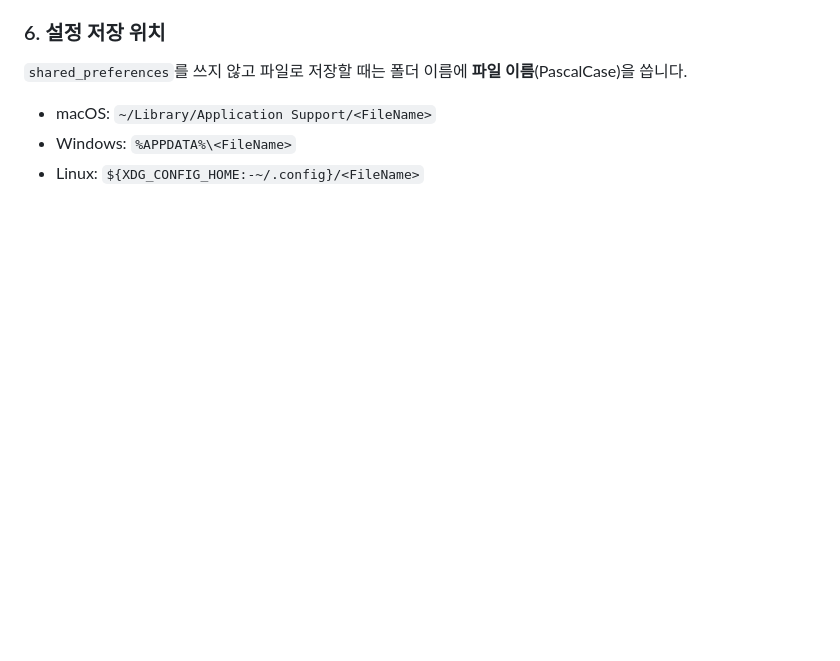
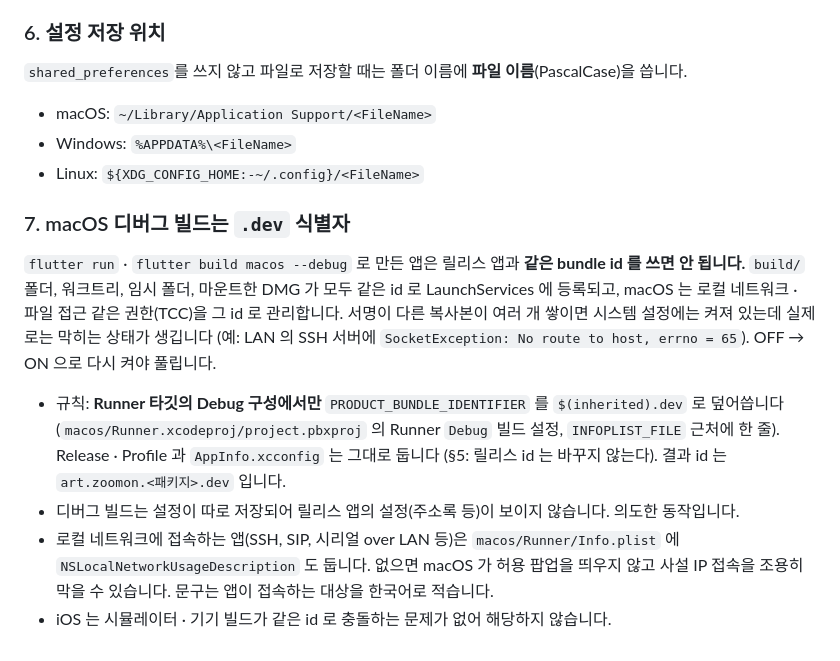
Before and after one commit to jejezz/application-release-templates, a Markdown page: conventions/identity.md, the part around the change. GitHub-like rendering; blank space fills up the shorter version.

Commit message:
docs(identity): macOS 디버그 빌드는 .dev 번들 ID를 쓴다
build/·워크트리·DMG가 릴리스와 같은 번들 ID로 등록되면 로컬 네트워크
권한(TCC)이 엉켜 켜져 있어도 막힌다. Debug 구성만 $(inherited).dev로 덮고,
LAN 앱은 NSLocalNetworkUsageDescription을 둔다.

Co-Authored-By: Claude Sonnet 5.5 <noreply@anthropic.com>

```diff
--- a/conventions/identity.md
+++ b/conventions/identity.md
@@ -110,3 +110,27 @@ Windows 리소스(`Runner.rc`)와 Inno Setup 스크립트는 파일 인코딩
 - macOS: `~/Library/Application Support/<FileName>`
 - Windows: `%APPDATA%\<FileName>`
 - Linux: `${XDG_CONFIG_HOME:-~/.config}/<FileName>`
+
+### 7. macOS 디버그 빌드는 `.dev` 식별자
+
+`flutter run` · `flutter build macos --debug` 로 만든 앱은 릴리스 앱과 **같은
+bundle id 를 쓰면 안 됩니다.** `build/` 폴더, 워크트리, 임시 폴더, 마운트한
+DMG 가 모두 같은 id 로 LaunchServices 에 등록되고, macOS 는 로컬 네트워크 ·
+파일 접근 같은 권한(TCC)을 그 id 로 관리합니다. 서명이 다른 복사본이 여러
+개 쌓이면 시스템 설정에는 켜져 있는데 실제로는 막히는 상태가 생깁니다
+(예: LAN 의 SSH 서버에 `SocketException: No route to host, errno = 65`).
+OFF → ON 으로 다시 켜야 풀립니다.
+
+- 규칙: **Runner 타깃의 Debug 구성에서만** `PRODUCT_BUNDLE_IDENTIFIER` 를
+  `$(inherited).dev` 로 덮어씁니다 (`macos/Runner.xcodeproj/project.pbxproj` 의
+  Runner `Debug` 빌드 설정, `INFOPLIST_FILE` 근처에 한 줄). Release · Profile 과
+  `AppInfo.xcconfig` 는 그대로 둡니다 (§5: 릴리스 id 는 바꾸지 않는다).
+  결과 id 는 `art.zoomon.<패키지>.dev` 입니다.
+- 디버그 빌드는 설정이 따로 저장되어 릴리스 앱의 설정(주소록 등)이 보이지
+  않습니다. 의도한 동작입니다.
+- 로컬 네트워크에 접속하는 앱(SSH, SIP, 시리얼 over LAN 등)은
+  `macos/Runner/Info.plist` 에 `NSLocalNetworkUsageDescription` 도 둡니다.
+  없으면 macOS 가 허용 팝업을 띄우지 않고 사설 IP 접속을 조용히 막을 수
+  있습니다. 문구는 앱이 접속하는 대상을 한국어로 적습니다.
+- iOS 는 시뮬레이터 · 기기 빌드가 같은 id 로 충돌하는 문제가 없어 해당하지
+  않습니다.
```
Also changed, not shown: skills/flutter-app-bootstrap/SKILL.md (+5 -0 lines), skills/flutter-app-convention-audit/SKILL.md (+1 -1 lines).
